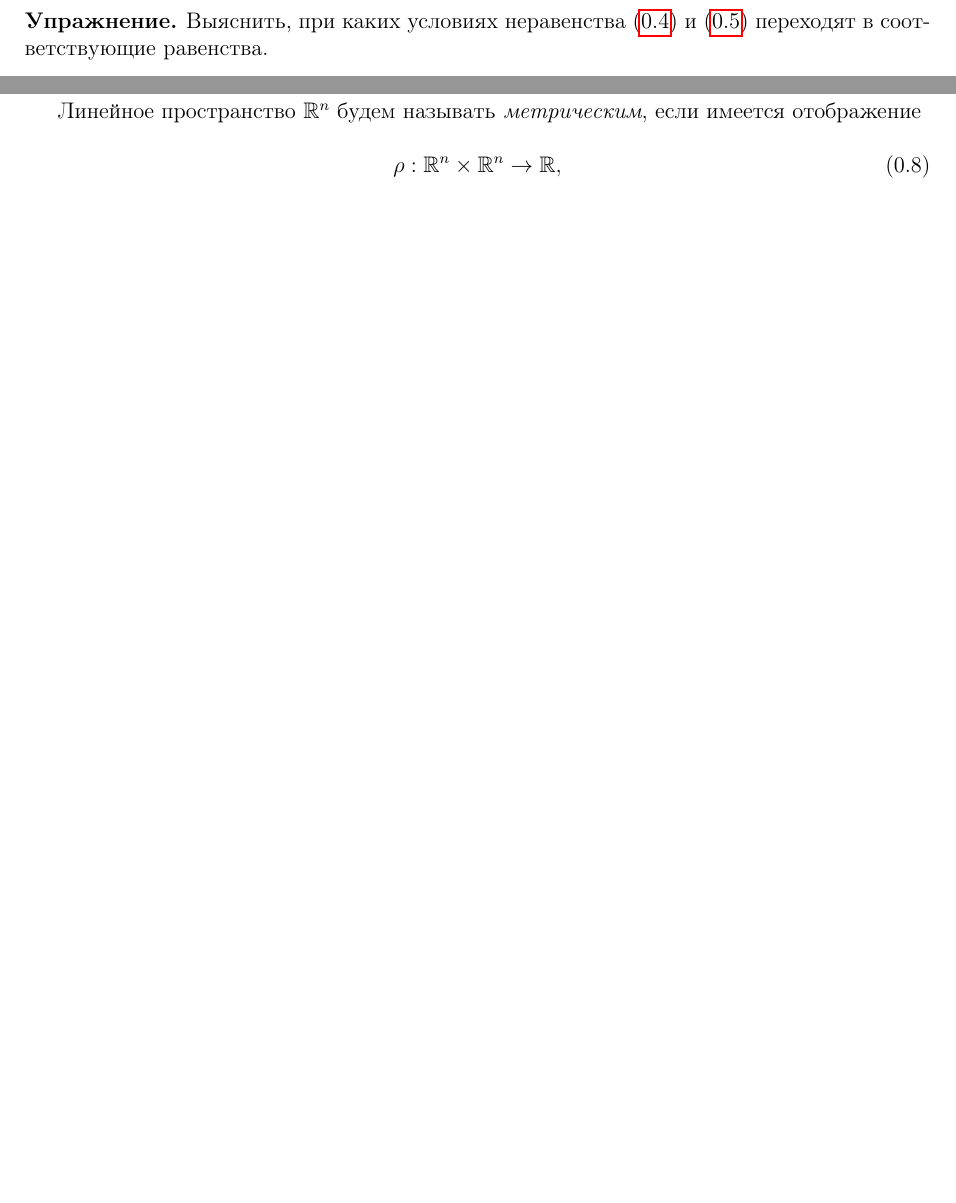
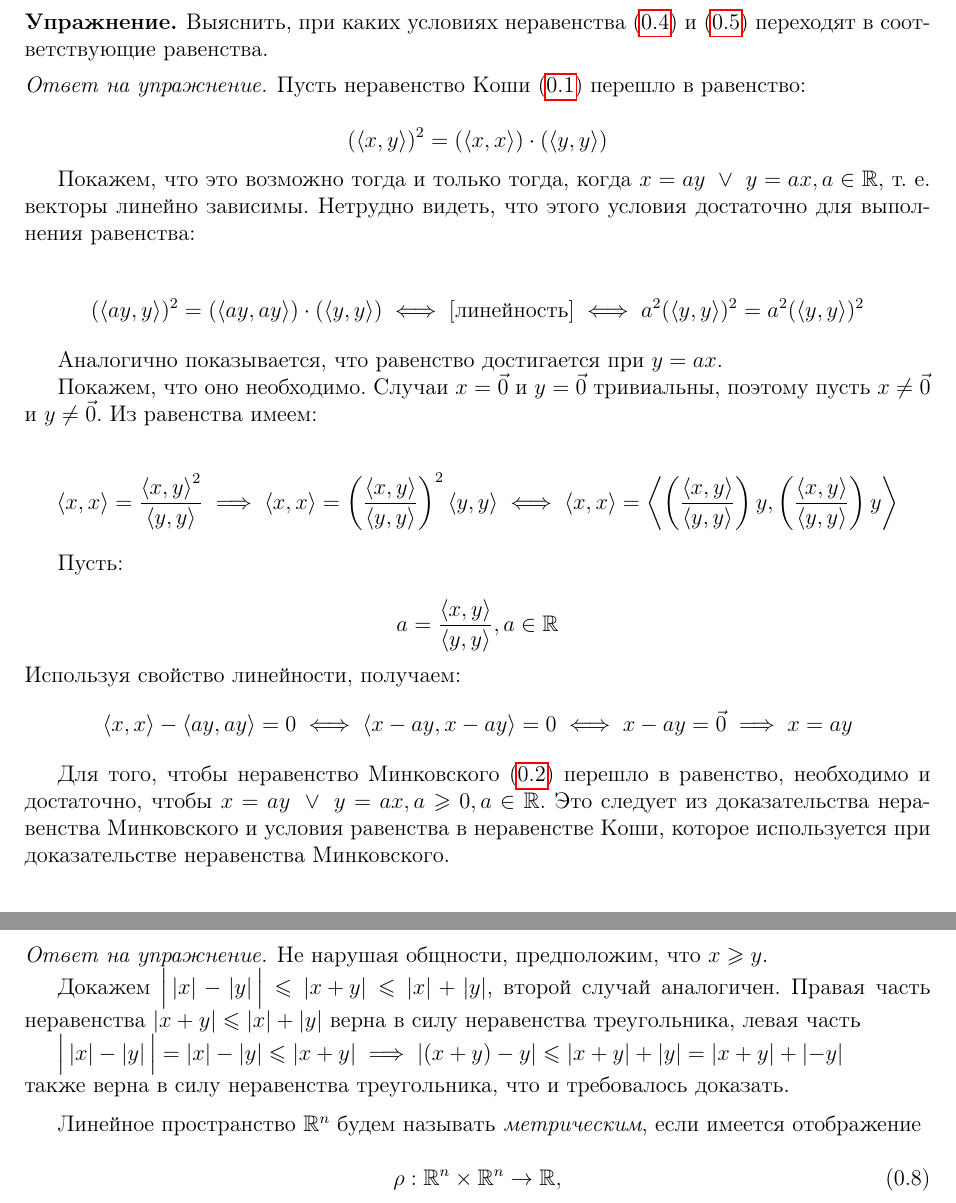
Before and after one commit to alex65536/bulatov-lectures, a LaTeX document (tex/chapter1/lec1.tex): two parts of pages 2 and 4 of 5 before the commit and two parts of pages 3 and 5 of 6 after it, joined at a grey line, cut so that both start at the same text, the shorter picture padded with empty space. Compiled offline with pdfLaTeX.

Commit message:
Uncomment answers for the exercises

```diff
--- a/tex/chapter1/lec1.tex
+++ b/tex/chapter1/lec1.tex
@@ -185,50 +185,50 @@ $\left<x, y\right>$, удовлетворяющее аксиомам:
  \eqref{mink.e} переходят в соответствующие равенства.
 \end{exc}
 
-% Ответы на упражнения заблокированы Роскомнадзором :)
+% Ответы на упражнения заблокированы Роскомнадзором (нет) :)
 
-% \begin{eans}
-%  Пусть неравенство Коши \eqref{kosh-bun} перешло в равенство:
-%
-%  \[ (\left<x, y\right>)^2 = \left(\left<x, x\right>\right)
-%  \cdot \left(\left<y, y\right>\right) \]
-%
-%  Покажем, что это возможно тогда и только тогда, когда
-%  $x = ay\ \lor\ y = ax, a \in \R$, т.~е. векторы линейно зависимы.
-%  Нетрудно видеть, что этого условия достаточно для
-%  выполнения равенства:
-%
-%  \[ (\left<ay, y\right>)^2 = \left(\left<ay, ay\right>\right)
-%  \cdot \left(\left<y, y\right>\right) \iff \left[
-%  \text{линейность}\right] \iff a^2 (\left<y, y\right>)^2 =
-%  a^2 (\left<y, y\right>)^2 \]
-%
-%  Аналогично показывается, что равенство достигается при $y = ax$.
-%
-%  Покажем, что оно необходимо. Случаи $x = \vec{0}$ и $y = \vec{0}$
-%  тривиальны, поэтому пусть $x \neq \vec{0}$ и $y \neq \vec{0}$.
-%  Из равенства имеем:
-%
-%  \[\left<x, x\right> = \frac{\left<x, y\right>^2}{\left<y, y\right>}
-%  \implies \left<x, x\right> = \left(\frac{\left<x, y\right>}
-%  {\left<y, y\right>}\right)^2 \left<y, y\right> \iff \left<x, x\right>
-%  = \left<\left(\frac{\left<x, y\right>}{\left<y, y\right>}\right) y,
-%  \left(\frac{\left<x, y\right>}{\left<y, y\right>}\right) y\right> \]
-%
-%  Пусть:
-%
-%  \[a = \frac{\left<x, y\right>}{\left<y, y\right>}, a \in \R \]
-%  Используя свойство линейности, получаем:
-%  \[\left<x, x\right> - \left<ay, ay\right> = 0 \iff \left<x - ay,
-%  x - ay\right> = 0 \iff x - ay = \vec{0} \implies x = ay\]
-%
-%  Для того, чтобы неравенство Минковского \eqref{mink} перешло в
-%  равенство, необходимо и достаточно, чтобы
-%  $x = ay\ \lor\ y = ax, a \geq 0, a \in \R$.
-%  Это следует из доказательства неравенства Минковского и условия равенства
-%  в неравенстве Коши, которое используется при доказательстве
-%  неравенства Минковского.
-% \end{eans}
+\begin{eans}
+ Пусть неравенство Коши \eqref{kosh-bun} перешло в равенство:
+
+ \[ (\left<x, y\right>)^2 = \left(\left<x, x\right>\right)
+ \cdot \left(\left<y, y\right>\right) \]
+
+ Покажем, что это возможно тогда и только тогда, когда
+ $x = ay\ \lor\ y = ax, a \in \R$, т.~е. векторы линейно зависимы.
+ Нетрудно видеть, что этого условия достаточно для
+ выполнения равенства:
+
+ \[ (\left<ay, y\right>)^2 = \left(\left<ay, ay\right>\right)
+ \cdot \left(\left<y, y\right>\right) \iff \left[
+ \text{линейность}\right] \iff a^2 (\left<y, y\right>)^2 =
+ a^2 (\left<y, y\right>)^2 \]
+
+ Аналогично показывается, что равенство достигается при $y = ax$.
+
+ Покажем, что оно необходимо. Случаи $x = \vec{0}$ и $y = \vec{0}$
+ тривиальны, поэтому пусть $x \neq \vec{0}$ и $y \neq \vec{0}$.
+ Из равенства имеем:
+
+ \[\left<x, x\right> = \frac{\left<x, y\right>^2}{\left<y, y\right>}
+ \implies \left<x, x\right> = \left(\frac{\left<x, y\right>}
+ {\left<y, y\right>}\right)^2 \left<y, y\right> \iff \left<x, x\right>
+ = \left<\left(\frac{\left<x, y\right>}{\left<y, y\right>}\right) y,
+ \left(\frac{\left<x, y\right>}{\left<y, y\right>}\right) y\right> \]
+
+ Пусть:
+
+ \[a = \frac{\left<x, y\right>}{\left<y, y\right>}, a \in \R \]
+ Используя свойство линейности, получаем:
+ \[\left<x, x\right> - \left<ay, ay\right> = 0 \iff \left<x - ay,
+ x - ay\right> = 0 \iff x - ay = \vec{0} \implies x = ay\]
+
+ Для того, чтобы неравенство Минковского \eqref{mink} перешло в
+ равенство, необходимо и достаточно, чтобы
+ $x = ay\ \lor\ y = ax, a \geq 0, a \in \R$.
+ Это следует из доказательства неравенства Минковского и условия равенства
+ в неравенстве Коши, которое используется при доказательстве
+ неравенства Минковского.
+\end{eans}
 
 \section{Нормированные и метрические пространства $\R^n$}
 
@@ -333,22 +333,23 @@ $0 = \norm{\vec 0} = \norm{x - x} \le \norm x + \norm{-x} =
   \abs x + \abs y\]
 \end{exc}
 
-% Ответы на упражнения заблокированы Роскомнадзором :)
+% Ответы на упражнения заблокированы Роскомнадзором (нет) :)
 
-% \begin{eans}
-%  Не нарушая общности, предположим, что $x \ge y$.
-%
-%  Докажем $\Big|\abs x - \abs y\Big| \le \abs{x + y} \le \abs x + \abs y$,
-%  второй случай аналогичен. Правая часть неравенства $\abs{x + y} \le
-%  \abs x + \abs y$ верна в силу неравенства треугольника, левая часть
-%
-%  $\Big|\abs x - \abs y\Big| =
-%  \abs x - \abs y \le \abs{x + y} \implies
-%  \abs{(x + y) - y} \le \abs{x + y} + \abs y = \abs{x + y} + \abs{-y}$
-%
-%  \noindent также верна в силу неравенства треугольника, что и
-%  требовалось доказать.
-% \end{eans}
+\begin{eans}
+ Не нарушая общности, предположим, что $x \ge y$.
+
+ Докажем $\Big|\abs x - \abs y\Big| \le \abs{x + y} \le \abs x + \abs y$,
+ второй случай аналогичен. Правая часть неравенства $\abs{x + y} \le
+ \abs x + \abs y$ верна в силу неравенства треугольника, левая часть
+
+ $\Big|\abs x - \abs y\Big| =
+ \abs x - \abs y \le \abs{x + y} \implies
+ \abs{(x + y) - y} \le \abs{x + y} + \abs y = \abs{x + y} + \abs{-y}$
+
+ \noindent также верна в силу неравенства треугольника, что и
+ требовалось доказать.
+\end{eans}
+\medskip
 
 Линейное пространство $\R^n$ будем называть \emph{метрическим}, если
 имеется отображение
```
